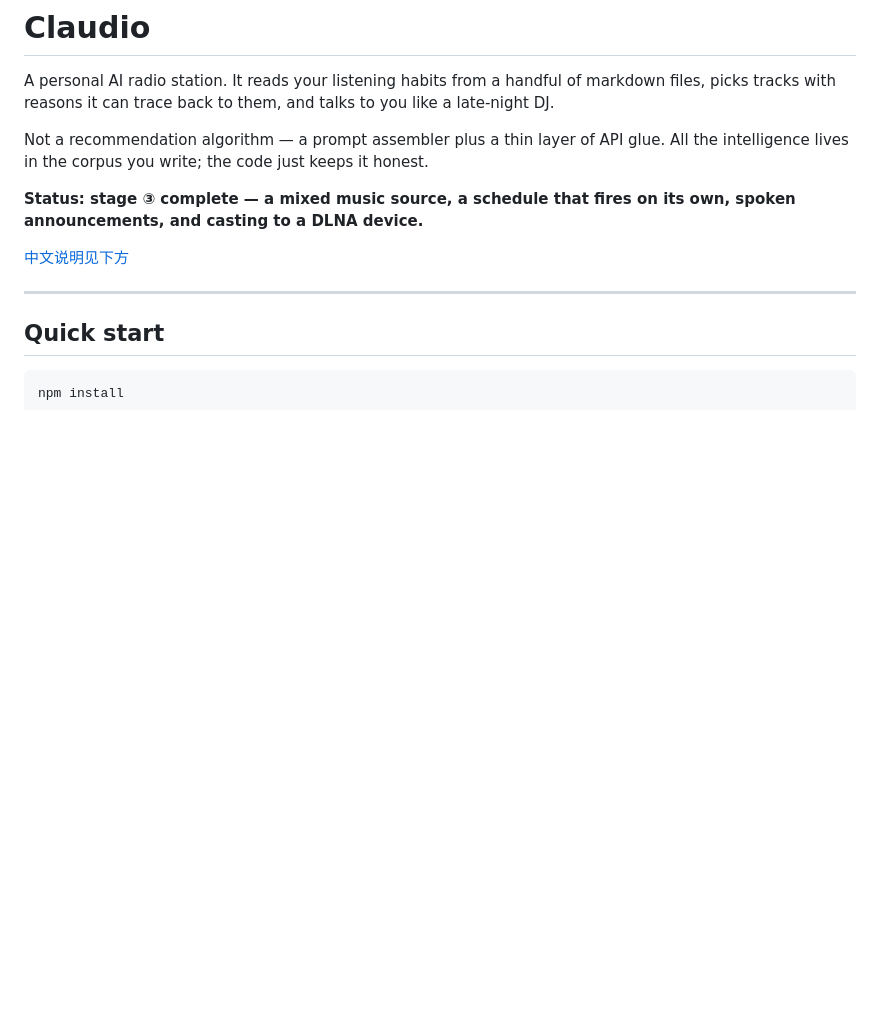
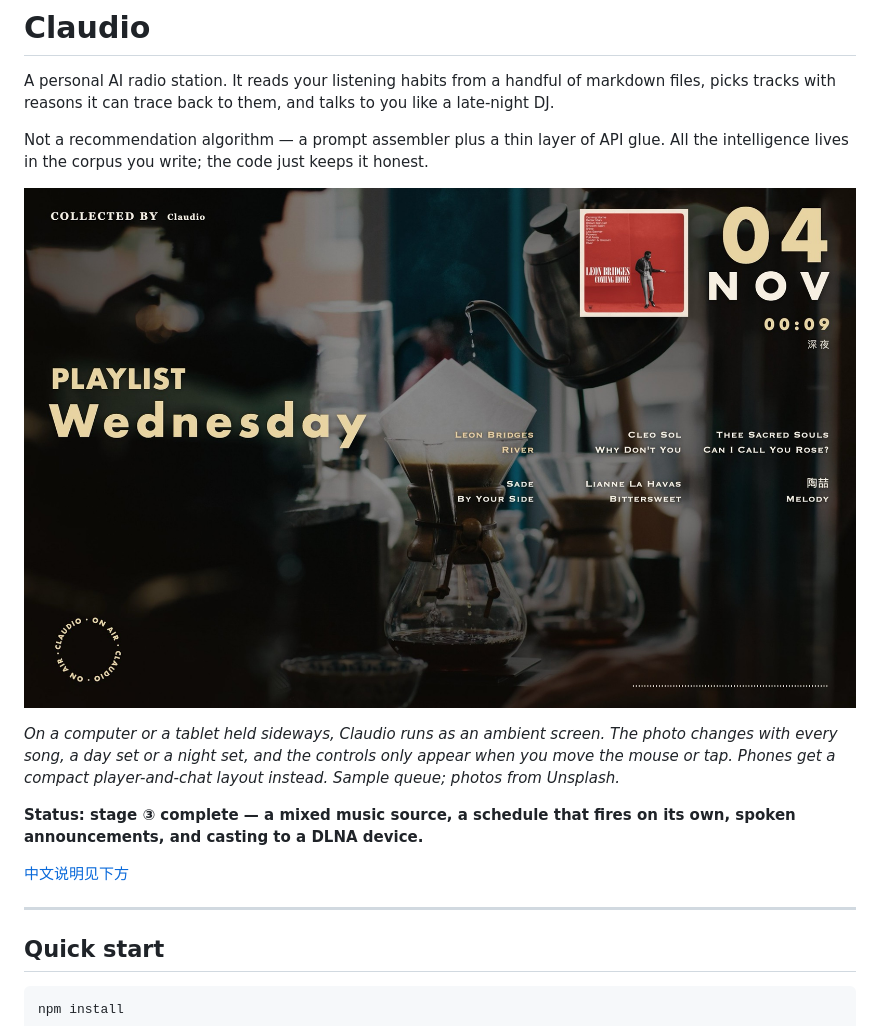
Before and after one commit to maevezhang0129/claudio, a Markdown page: README.md, the part around one of its changes. Rendered like a GitHub page; pictures changed too: design/stage.jpg (added); blank space fills up the shorter version.

```diff
--- a/README.md
+++ b/README.md
@@ -6,6 +6,13 @@ to you like a late-night DJ.
 
 Not a recommendation algorithm — a prompt assembler plus a thin layer of API glue.
 All the intelligence lives in the corpus you write; the code just keeps it honest.
+
+![Claudio on a laptop: a café photo behind "PLAYLIST Wednesday" in large type, the current album cover beside the date and time, and the queue as small-caps artist and title pairs](design/stage.jpg)
+
+*On a computer or a tablet held sideways, Claudio runs as an ambient screen. The photo
+changes with every song, a day set or a night set, and the controls only appear when
+you move the mouse or tap. Phones get a compact player-and-chat layout instead.
+Sample queue; photos from Unsplash.*
 
 **Status: stage ③ complete — a mixed music source, a schedule that fires on its own, spoken announcements, and casting to a DLNA device.**
 
```
Also changed, not shown: other parts of README.md (+6 -0 lines), design/README.md (+14 -0 lines).
